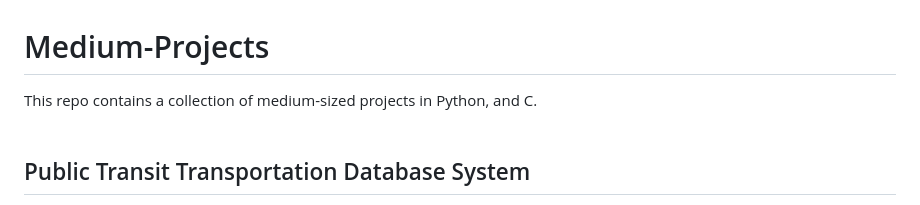
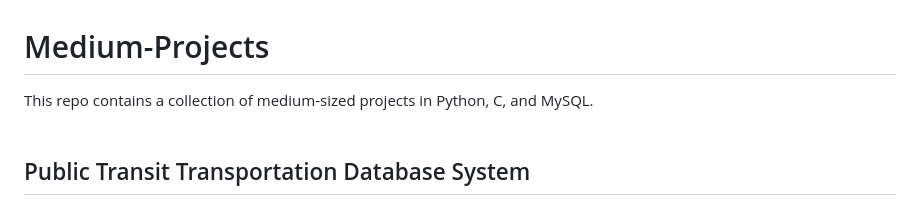
Before and after one commit to kannikakabilar/Medium-Projects, a Markdown page: README.md, the part around the change printed below. Drawn GitHub-style.

```diff
--- a/README.md
+++ b/README.md
@@ -1,5 +1,5 @@
 # Medium-Projects
-This repo contains a collection of medium-sized projects in Python, and C.
+This repo contains a collection of medium-sized projects in Python, C, and MySQL.
 <br />
 <br />
 ## Public Transit Transportation Database System
```
Also changed, not shown: other parts of README.md (+1 -8 lines).
